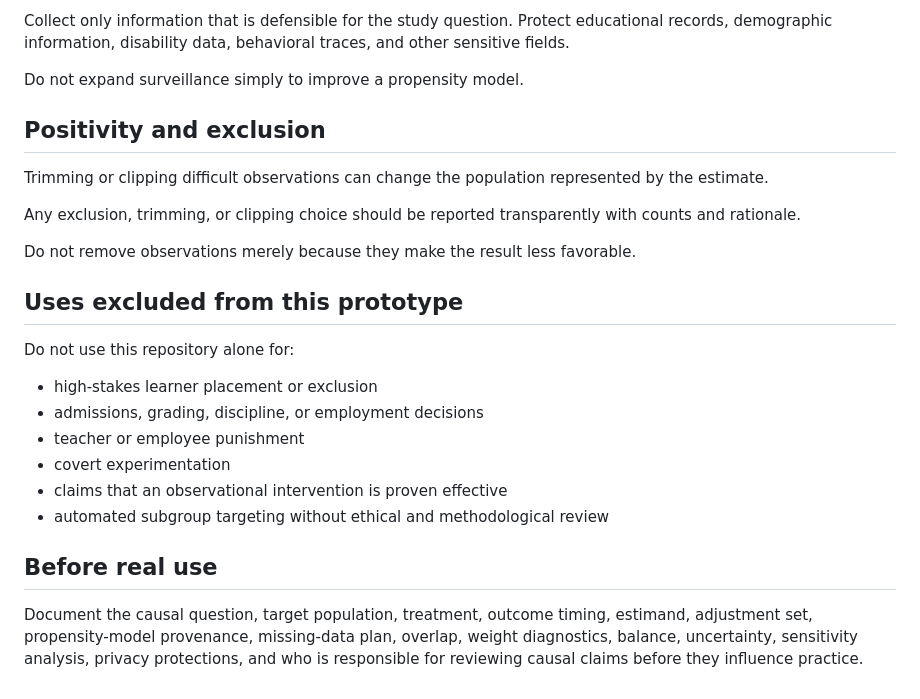
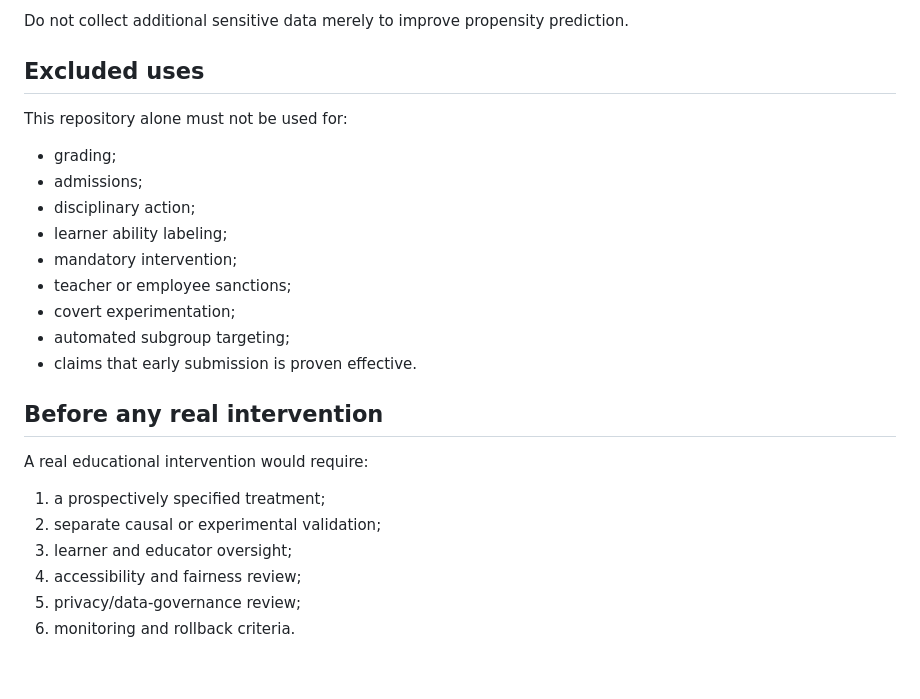
Before and after one commit to devissaputra/causal_learning_analytics, a Markdown page: docs/ethics_and_risks.md, the part around one of its changes. Rendered like a GitHub page.

```diff
--- a/docs/ethics_and_risks.md
+++ b/docs/ethics_and_risks.md
@@ -47,27 +71,25 @@ Causal analyses can encourage collection of extensive background variables in th
 
-Collect only information that is defensible for the study question. Protect educational records, demographic information, disability data, behavioral traces, and other sensitive fields.
+Do not collect additional sensitive data merely to improve propensity prediction.
 
-Do not expand surveillance simply to improve a propensity model.
+## Excluded uses
 
-## Positivity and exclusion
+This repository alone must not be used for:
+- grading;
+- admissions;
+- disciplinary action;
+- learner ability labeling;
+- mandatory intervention;
+- teacher or employee sanctions;
+- covert experimentation;
+- automated subgroup targeting;
+- claims that early submission is proven effective.
 
-Trimming or clipping difficult observations can change the population represented by the estimate.
+## Before any real intervention
 
-Any exclusion, trimming, or clipping choice should be reported transparently with counts and rationale.
-
-Do not remove observations merely because they make the result less favorable.
-
-## Uses excluded from this prototype
-
-Do not use this repository alone for:
-
-- high-stakes learner placement or exclusion
-- admissions, grading, discipline, or employment decisions
-- teacher or employee punishment
-- covert experimentation
-- claims that an observational intervention is proven effective
-- automated subgroup targeting without ethical and methodological review
-
-## Before real use
-
-Document the causal question, target population, treatment, outcome timing, estimand, adjustment set, propensity-model provenance, missing-data plan, overlap, weight diagnostics, balance, uncertainty, sensitivity analysis, privacy protections, and who is responsible for reviewing causal claims before they influence practice.
+A real educational intervention would require:
+1. a prospectively specified treatment;
+2. separate causal or experimental validation;
+3. learner and educator oversight;
+4. accessibility and fairness review;
+5. privacy/data-governance review;
+6. monitoring and rollback criteria.
```
Also changed, not shown: other parts of docs/ethics_and_risks.md (+46 -22 lines).
